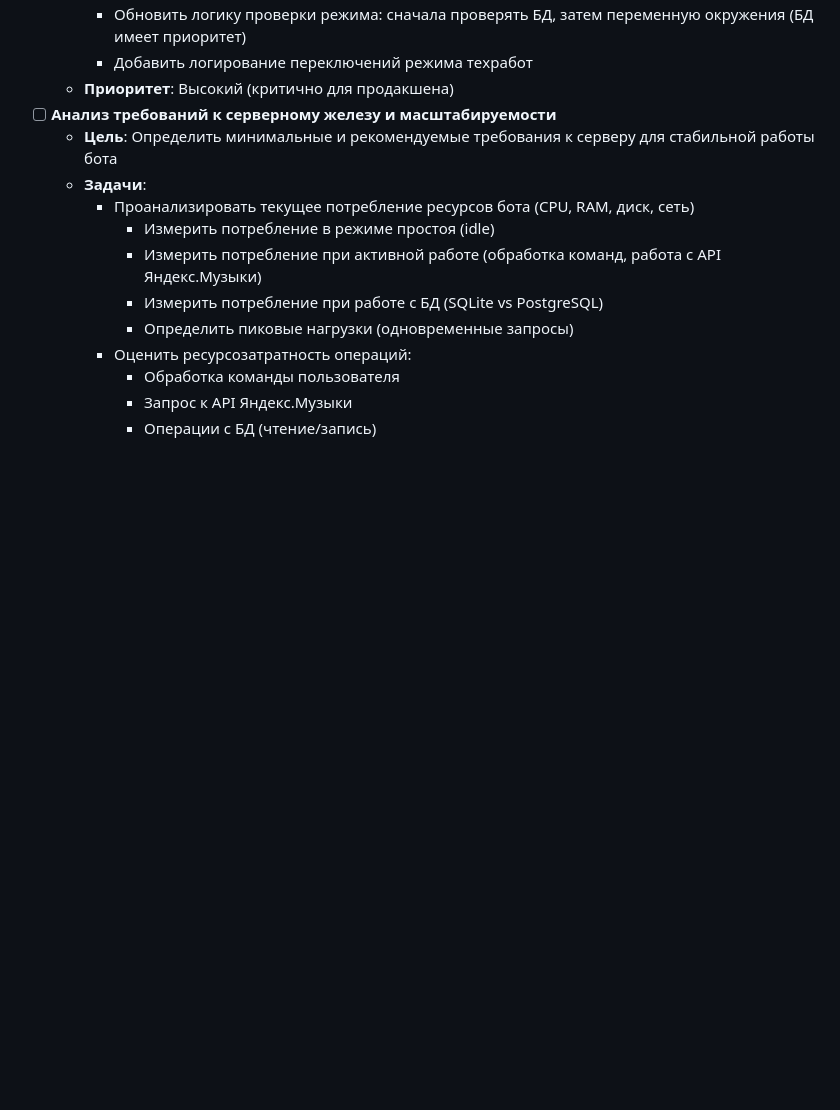
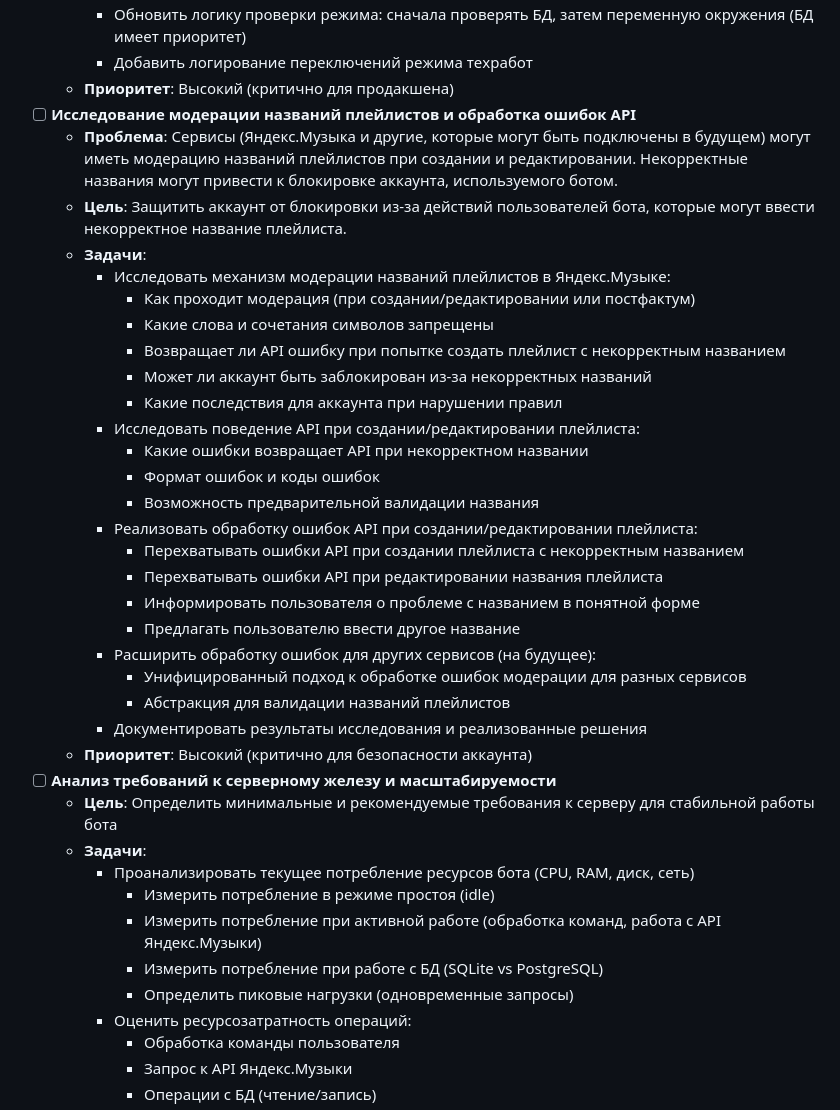
Before and after one commit to DanilKorotaev/ym-playlist-bot, a Markdown page: docs/todo.md, the part around the change. Drawn GitHub-style; blank space fills up the shorter version.

```diff
--- a/docs/todo.md
+++ b/docs/todo.md
@@ -89,6 +89,30 @@
     - Обновить логику проверки режима: сначала проверять БД, затем переменную окружения (БД имеет приоритет)
     - Добавить логирование переключений режима техработ
   - **Приоритет**: Высокий (критично для продакшена)
+- [ ] **Исследование модерации названий плейлистов и обработка ошибок API**
+  - **Проблема**: Сервисы (Яндекс.Музыка и другие, которые могут быть подключены в будущем) могут иметь модерацию названий плейлистов при создании и редактировании. Некорректные названия могут привести к блокировке аккаунта, используемого ботом.
+  - **Цель**: Защитить аккаунт от блокировки из-за действий пользователей бота, которые могут ввести некорректное название плейлиста.
+  - **Задачи**:
+    - Исследовать механизм модерации названий плейлистов в Яндекс.Музыке:
+      - Как проходит модерация (при создании/редактировании или постфактум)
+      - Какие слова и сочетания символов запрещены
+      - Возвращает ли API ошибку при попытке создать плейлист с некорректным названием
+      - Может ли аккаунт быть заблокирован из-за некорректных названий
+      - Какие последствия для аккаунта при нарушении правил
+    - Исследовать поведение API при создании/редактировании плейлиста:
+      - Какие ошибки возвращает API при некорректном названии
+      - Формат ошибок и коды ошибок
+      - Возможность предварительной валидации названия
+    - Реализовать обработку ошибок API при создании/редактировании плейлиста:
+      - Перехватывать ошибки API при создании плейлиста с некорректным названием
+      - Перехватывать ошибки API при редактировании названия плейлиста
+      - Информировать пользователя о проблеме с названием в понятной форме
+      - Предлагать пользователю ввести другое название
+    - Расширить обработку ошибок для других сервисов (на будущее):
+      - Унифицированный подход к обработке ошибок модерации для разных сервисов
+      - Абстракция для валидации названий плейлистов
+    - Документировать результаты исследования и реализованные решения
+  - **Приоритет**: Высокий (критично для безопасности аккаунта)
 - [ ] **Анализ требований к серверному железу и масштабируемости**
   - **Цель**: Определить минимальные и рекомендуемые требования к серверу для стабильной работы бота
   - **Задачи**:
```
